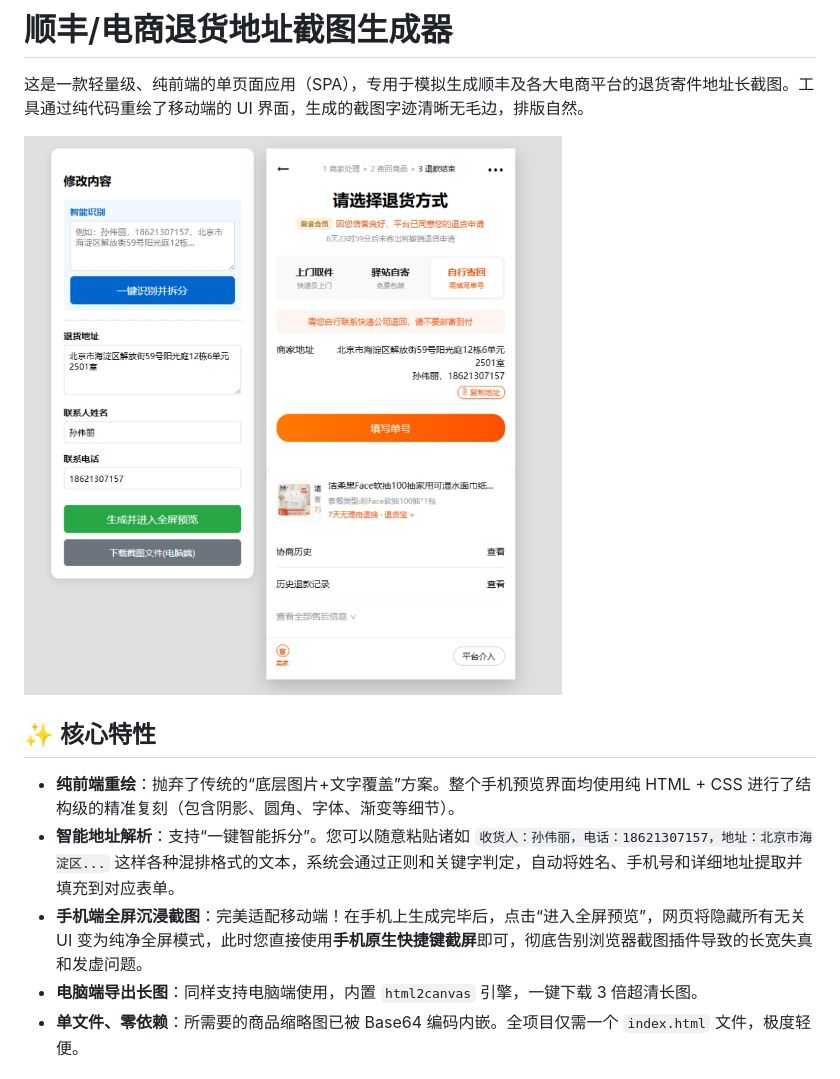
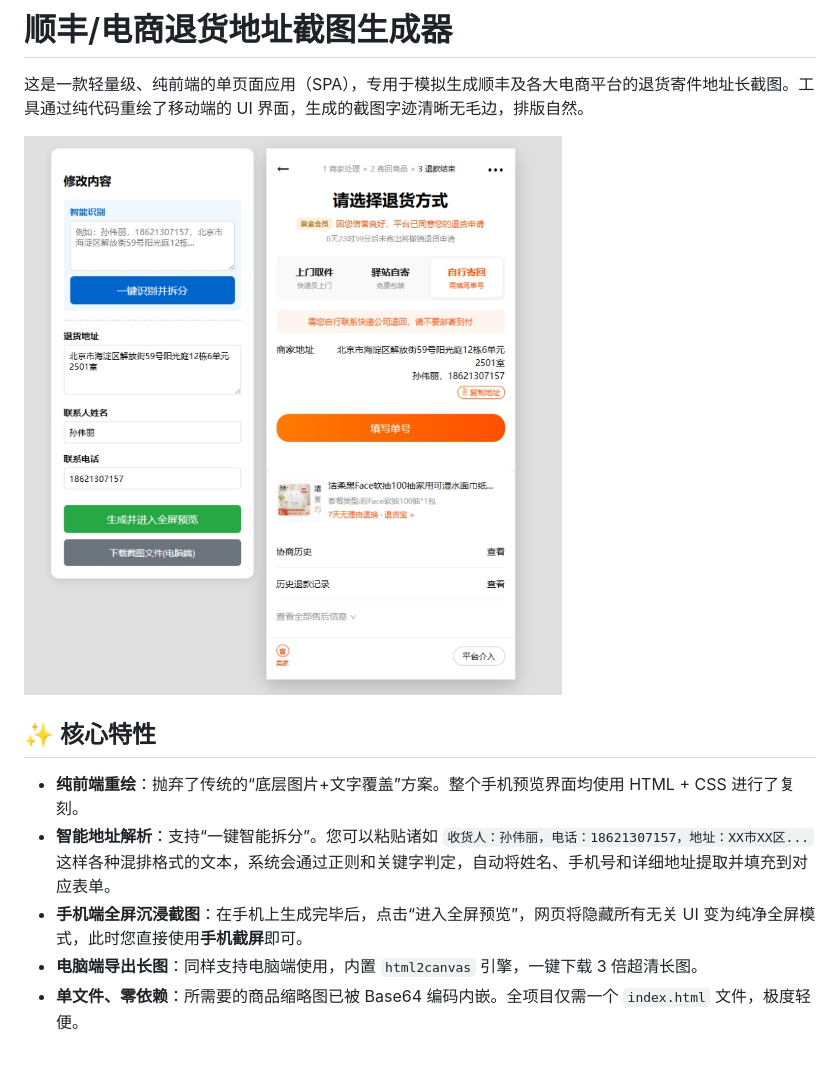
Before and after one commit to chichi-hertz/tuihuo, a Markdown page: README.md, the part around the change. Rendered like a GitHub page.

Commit message:
chore: 更新代码结构以提高可读性

```diff
--- a/README.md
+++ b/README.md
@@ -6,13 +6,13 @@
 
 这是一款轻量级、纯前端的单页面应用（SPA），专用于模拟生成顺丰及各大电商平台的退货寄件地址长截图。工具通过纯代码重绘了移动端的 UI 界面，生成的截图字迹清晰无毛边，排版自然。
 
-![效果图](sf_return.jpg)
+![效果图](sf_return_image.jpg)
 
 ## ✨ 核心特性
 
-- **纯前端重绘**：抛弃了传统的“底层图片+文字覆盖”方案。整个手机预览界面均使用纯 HTML + CSS 进行了结构级的精准复刻（包含阴影、圆角、字体、渐变等细节）。
-- **智能地址解析**：支持“一键智能拆分”。您可以随意粘贴诸如 `收货人：孙伟丽，电话：18621307157，地址：北京市海淀区...` 这样各种混排格式的文本，系统会通过正则和关键字判定，自动将姓名、手机号和详细地址提取并填充到对应表单。
-- **手机端全屏沉浸截图**：完美适配移动端！在手机上生成完毕后，点击“进入全屏预览”，网页将隐藏所有无关 UI 变为纯净全屏模式，此时您直接使用**手机原生快捷键截屏**即可，彻底告别浏览器截图插件导致的长宽失真和发虚问题。
+- **纯前端重绘**：抛弃了传统的“底层图片+文字覆盖”方案。整个手机预览界面均使用 HTML + CSS 进行了复刻。
+- **智能地址解析**：支持“一键智能拆分”。您可以粘贴诸如 `收货人：孙伟丽，电话：18621307157，地址：XX市XX区...` 这样各种混排格式的文本，系统会通过正则和关键字判定，自动将姓名、手机号和详细地址提取并填充到对应表单。
+- **手机端全屏沉浸截图**：在手机上生成完毕后，点击“进入全屏预览”，网页将隐藏所有无关 UI 变为纯净全屏模式，此时您直接使用**手机截屏**即可。
 - **电脑端导出长图**：同样支持电脑端使用，内置 `html2canvas` 引擎，一键下载 3 倍超清长图。
 - **单文件、零依赖**：所需要的商品缩略图已被 Base64 编码内嵌。全项目仅需一个 `index.html` 文件，极度轻便。
 
```
Also changed, not shown: sf_return_image.jpg (renamed from sf_return.jpg).
